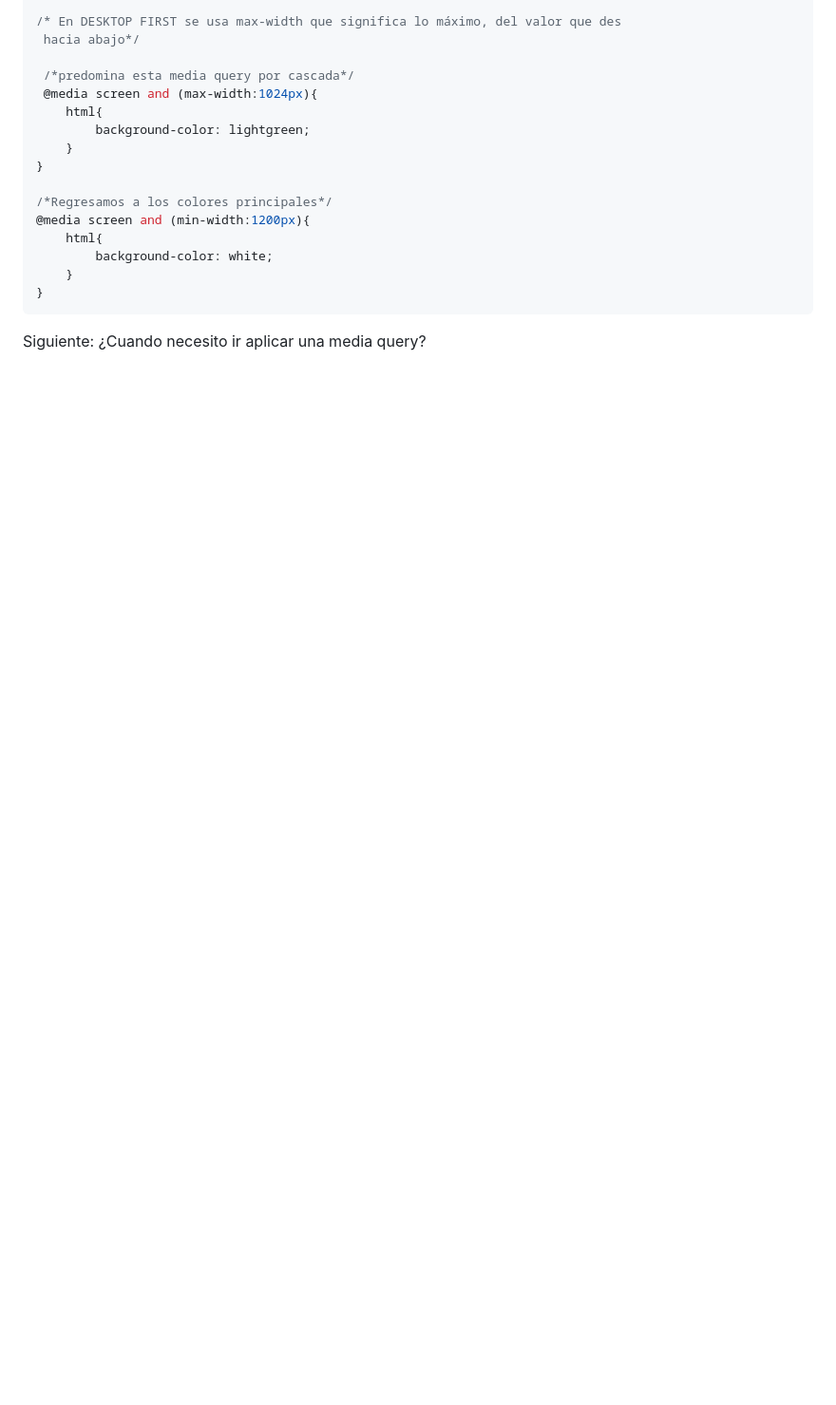
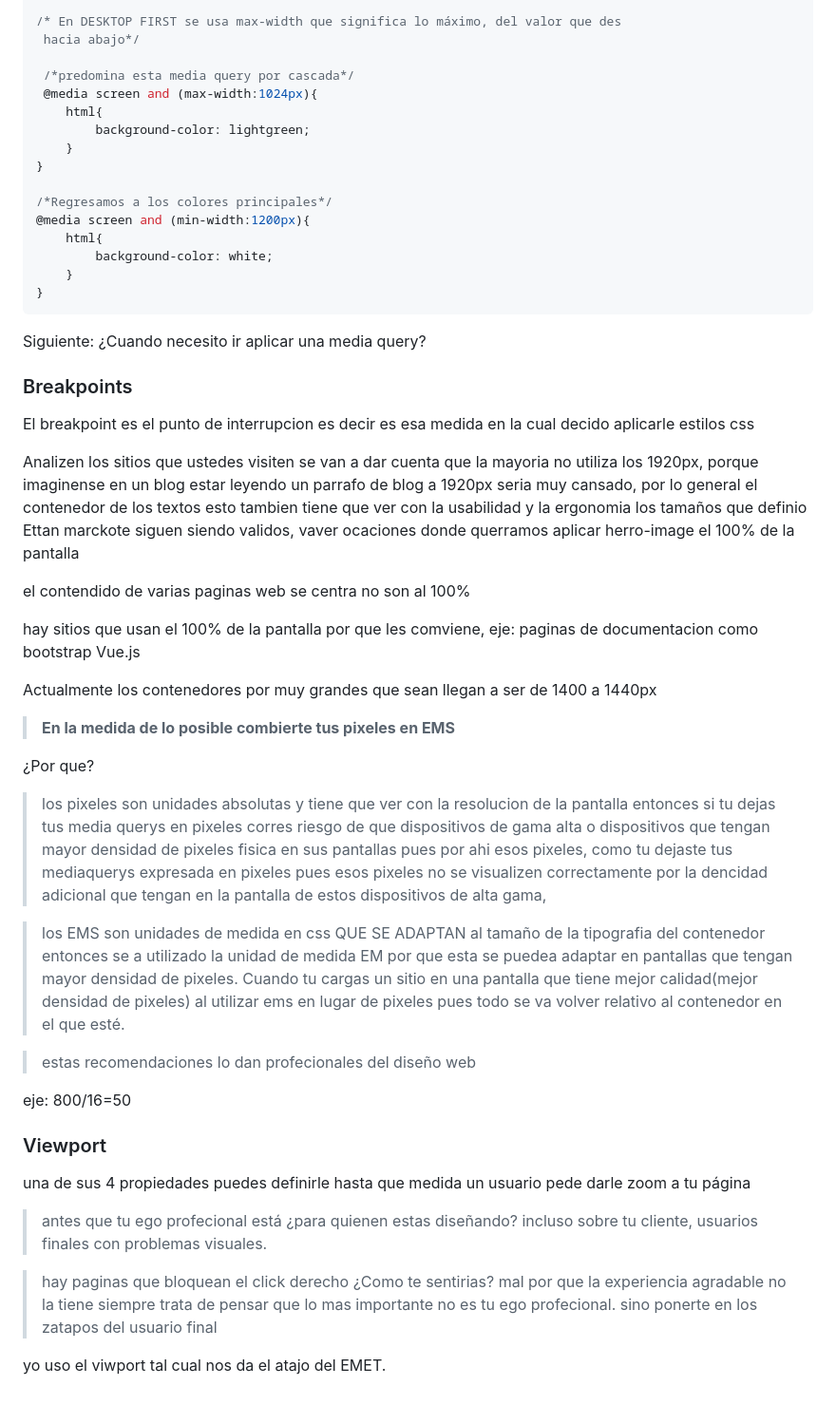
Before and after one commit to diegotvramos/fundamentosCss, a Markdown page: README.md, the part around the change. Shown at 95% size. GitHub-like rendering; blank space fills up the shorter version.

Commit message:
viewport

```diff
--- a/README.md
+++ b/README.md
@@ -4341,3 +4341,40 @@ para cuando nostros estamos haciendo un diseño pensando primero en el mobil*/
 
 
 Siguiente: ¿Cuando necesito ir aplicar una media query?
+
+### Breakpoints
+
+El breakpoint es el punto de interrupcion es decir es esa medida en la cual decido aplicarle estilos css
+
+Analizen los sitios que ustedes visiten se van a dar cuenta que la mayoria no utiliza los 1920px, porque imaginense en un blog estar leyendo un parrafo de blog a 1920px seria muy cansado, por lo general el contenedor de los textos esto tambien tiene que ver con la usabilidad y la ergonomia los tamaños que definio Ettan marckote siguen siendo validos, vaver ocaciones donde querramos aplicar herro-image el 100% de la pantalla
+
+el contendido de varias paginas web se centra no son al 100%
+
+hay sitios que usan el 100% de la pantalla por que les comviene, eje: paginas de documentacion como bootstrap Vue.js
+
+Actualmente los contenedores por muy grandes que sean llegan a ser de 1400 a 1440px
+
+
+> **En la medida de lo posible combierte tus pixeles en  EMS**
+
+¿Por que?
+
+> los pixeles son unidades absolutas y tiene que ver con la resolucion de la pantalla entonces si tu dejas tus media  querys en pixeles corres riesgo de que dispositivos de gama alta o dispositivos que tengan mayor densidad de pixeles fisica en sus pantallas pues por ahi esos pixeles, como tu dejaste tus mediaquerys expresada en pixeles pues esos pixeles no se visualizen correctamente por la dencidad adicional que tengan en la pantalla de estos dispositivos de alta gama,
+
+> los EMS son unidades de medida en css QUE SE ADAPTAN al tamaño de la tipografia del contenedor entonces se a utilizado la unidad de medida EM por que esta se puedea adaptar en pantallas que tengan mayor densidad de pixeles. Cuando tu cargas un sitio en una pantalla que tiene mejor calidad(mejor densidad de pixeles)  al utilizar ems en lugar de pixeles pues todo se va volver relativo al contenedor en el que esté.
+
+> estas recomendaciones lo dan profecionales del diseño web
+
+eje: 800/16=50
+
+### Viewport
+
+una de sus 4 propiedades puedes definirle hasta que medida un usuario pede darle zoom a tu página
+
+> antes que tu ego profecional está ¿para quienen estas diseñando? incluso sobre tu cliente, usuarios finales con problemas visuales.
+
+> hay paginas que bloquean el click derecho ¿Como te sentirias? mal por que la experiencia agradable no la tiene siempre trata de pensar que lo mas importante no es tu ego profecional. sino ponerte en los zatapos del usuario final
+
+yo uso el viwport tal cual nos da el atajo del EMET.
+
+###
```
